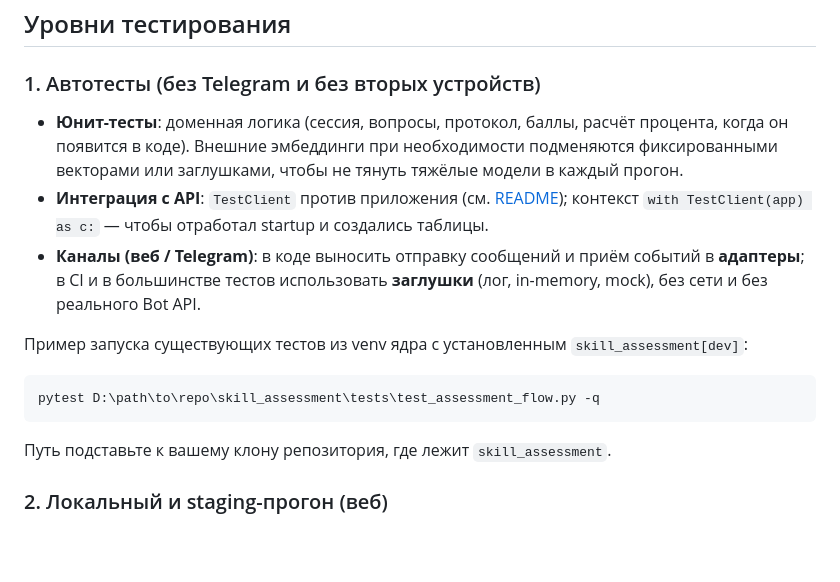
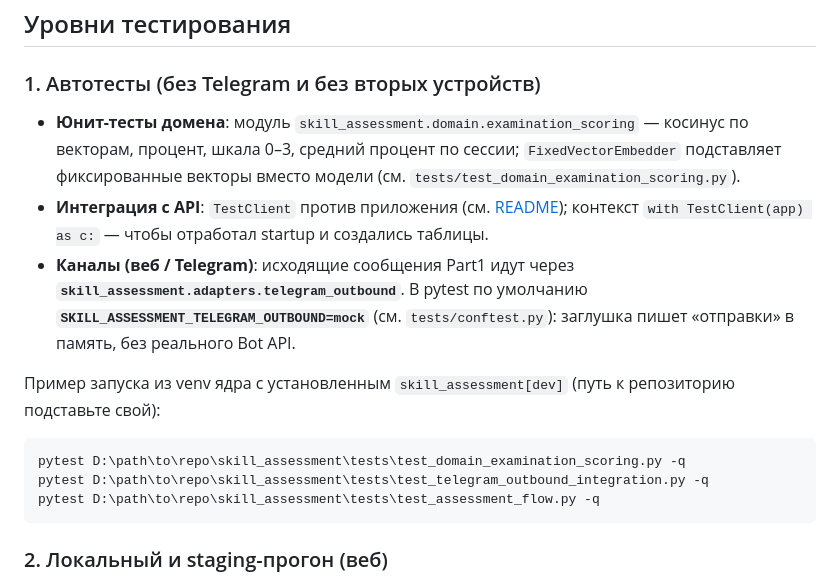
Before and after one commit to SergeyK3/skill_assessment, a Markdown page: docs/TESTING.md, the part around the change. Drawn GitHub-style; blank space fills up the shorter version.

````diff
--- a/docs/TESTING.md
+++ b/docs/TESTING.md
@@ -19,17 +19,17 @@
 
 ### 1. Автотесты (без Telegram и без вторых устройств)
 
-- **Юнит-тесты**: доменная логика (сессия, вопросы, протокол, баллы, расчёт процента, когда он появится в коде). Внешние эмбеддинги при необходимости подменяются фиксированными векторами или заглушками, чтобы не тянуть тяжёлые модели в каждый прогон.
+- **Юнит-тесты домена**: модуль `skill_assessment.domain.examination_scoring` — косинус по векторам, процент, шкала 0–3, средний процент по сессии; `FixedVectorEmbedder` подставляет фиксированные векторы вместо модели (см. `tests/test_domain_examination_scoring.py`).
 - **Интеграция с API**: `TestClient` против приложения (см. [README](README.md)); контекст `with TestClient(app) as c:` — чтобы отработал startup и создались таблицы.
-- **Каналы (веб / Telegram)**: в коде выносить отправку сообщений и приём событий в **адаптеры**; в CI и в большинстве тестов использовать **заглушки** (лог, in-memory, mock), без сети и без реального Bot API.
+- **Каналы (веб / Telegram)**: исходящие сообщения Part1 идут через **`skill_assessment.adapters.telegram_outbound`**. В pytest по умолчанию **`SKILL_ASSESSMENT_TELEGRAM_OUTBOUND=mock`** (см. `tests/conftest.py`): заглушка пишет «отправки» в память, без реального Bot API.
 
-Пример запуска существующих тестов из venv ядра с установленным `skill_assessment[dev]`:
+Пример запуска из venv ядра с установленным `skill_assessment[dev]` (путь к репозиторию подставьте свой):
 
 ```powershell
+pytest D:\path\to\repo\skill_assessment\tests\test_domain_examination_scoring.py -q
+pytest D:\path\to\repo\skill_assessment\tests\test_telegram_outbound_integration.py -q
 pytest D:\path\to\repo\skill_assessment\tests\test_assessment_flow.py -q
 ```
-
-Путь подставьте к вашему клону репозитория, где лежит `skill_assessment`.
 
 ### 2. Локальный и staging-прогон (веб)
 
````
Also changed, not shown: docs/README.md (+2 -0 lines).
